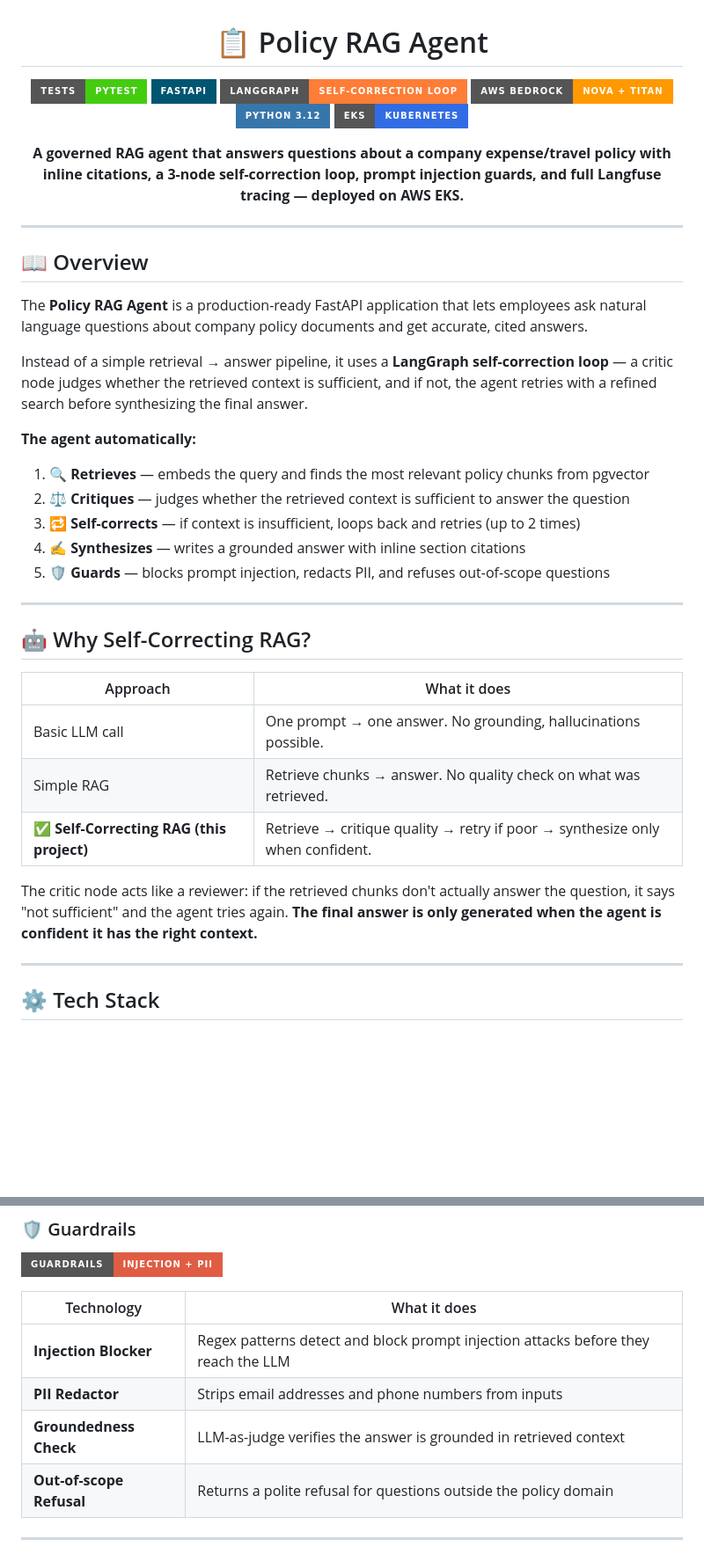
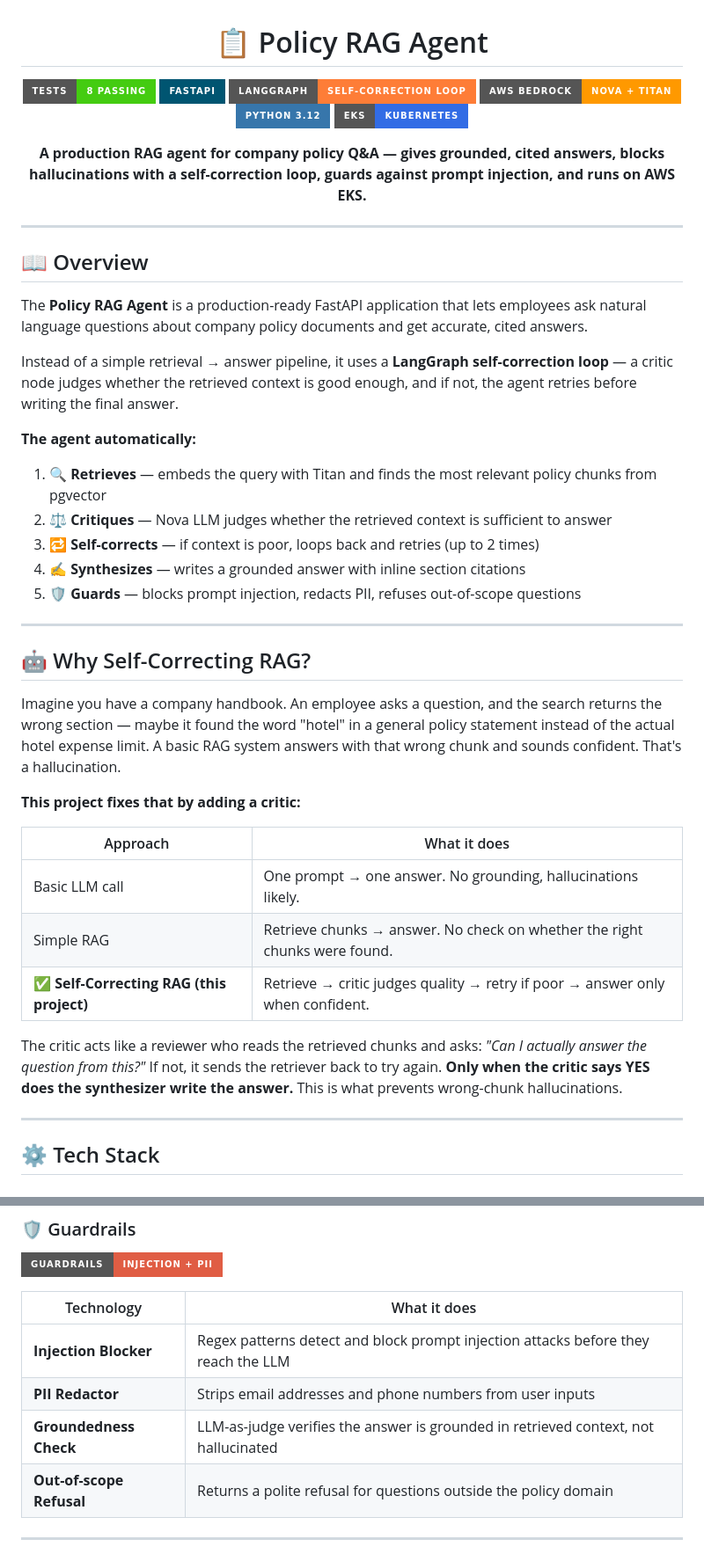
Before and after one commit to pritmon/policy-rag, a Markdown page: README.md, 2 parts joined by grey strips. Shown at 88% size. Drawn GitHub-style; badges without logos; blank space fills up the shorter version.

```diff
--- a/README.md
+++ b/README.md
@@ -2,14 +2,14 @@
 
 # 📋 Policy RAG Agent
 
-![Tests](https://img.shields.io/badge/Tests-pytest-success?style=for-the-badge&logo=pytest)
+![Tests](https://img.shields.io/badge/Tests-8_passing-success?style=for-the-badge&logo=pytest)
 ![FastAPI](https://img.shields.io/badge/FastAPI-005571?style=for-the-badge&logo=fastapi)
 ![LangGraph](https://img.shields.io/badge/LangGraph-Self--Correction_Loop-orange?style=for-the-badge)
 ![AWS](https://img.shields.io/badge/AWS_Bedrock-Nova_%2B_Titan-FF9900?style=for-the-badge&logo=amazonaws)
 ![Python](https://img.shields.io/badge/Python_3.12-3776AB?style=for-the-badge&logo=python)
 ![Kubernetes](https://img.shields.io/badge/EKS-Kubernetes-326CE5?style=for-the-badge&logo=kubernetes)
 
-**A governed RAG agent that answers questions about a company expense/travel policy with inline citations, a 3-node self-correction loop, prompt injection guards, and full Langfuse tracing — deployed on AWS EKS.**
+**A production RAG agent for company policy Q&A — gives grounded, cited answers, blocks hallucinations with a self-correction loop, guards against prompt injection, and runs on AWS EKS.**
 
 </div>
 
@@ -19,26 +19,30 @@
 
 The **Policy RAG Agent** is a production-ready FastAPI application that lets employees ask natural language questions about company policy documents and get accurate, cited answers.
 
-Instead of a simple retrieval → answer pipeline, it uses a **LangGraph self-correction loop** — a critic node judges whether the retrieved context is sufficient, and if not, the agent retries with a refined search before synthesizing the final answer.
+Instead of a simple retrieval → answer pipeline, it uses a **LangGraph self-correction loop** — a critic node judges whether the retrieved context is good enough, and if not, the agent retries before writing the final answer.
 
 **The agent automatically:**
-1. 🔍 **Retrieves** — embeds the query and finds the most relevant policy chunks from pgvector
-2. ⚖️ **Critiques** — judges whether the retrieved context is sufficient to answer the question
-3. 🔁 **Self-corrects** — if context is insufficient, loops back and retries (up to 2 times)
+1. 🔍 **Retrieves** — embeds the query with Titan and finds the most relevant policy chunks from pgvector
+2. ⚖️ **Critiques** — Nova LLM judges whether the retrieved context is sufficient to answer
+3. 🔁 **Self-corrects** — if context is poor, loops back and retries (up to 2 times)
 4. ✍️ **Synthesizes** — writes a grounded answer with inline section citations
-5. 🛡️ **Guards** — blocks prompt injection, redacts PII, and refuses out-of-scope questions
+5. 🛡️ **Guards** — blocks prompt injection, redacts PII, refuses out-of-scope questions
 
 ---
 
 ## 🤖 Why Self-Correcting RAG?
 
+Imagine you have a company handbook. An employee asks a question, and the search returns the wrong section — maybe it found the word "hotel" in a general policy statement instead of the actual hotel expense limit. A basic RAG system answers with that wrong chunk and sounds confident. That's a hallucination.
+
+**This project fixes that by adding a critic:**
+
 | Approach | What it does |
 |---|---|
-| Basic LLM call | One prompt → one answer. No grounding, hallucinations possible. |
-| Simple RAG | Retrieve chunks → answer. No quality check on what was retrieved. |
-| ✅ **Self-Correcting RAG (this project)** | Retrieve → critique quality → retry if poor → synthesize only when confident. |
+| Basic LLM call | One prompt → one answer. No grounding, hallucinations likely. |
+| Simple RAG | Retrieve chunks → answer. No check on whether the right chunks were found. |
+| ✅ **Self-Correcting RAG (this project)** | Retrieve → critic judges quality → retry if poor → answer only when confident. |
 
-The critic node acts like a reviewer: if the retrieved chunks don't actually answer the question, it says "not sufficient" and the agent tries again. **The final answer is only generated when the agent is confident it has the right context.**
+The critic acts like a reviewer who reads the retrieved chunks and asks: *"Can I actually answer the question from this?"* If not, it sends the retriever back to try again. **Only when the critic says YES does the synthesizer write the answer.** This is what prevents wrong-chunk hallucinations.
 
 ---
 
@@ -86,8 +90,8 @@ The critic node acts like a reviewer: if the retrieved chunks don't actually ans
 | Technology | What it does |
 |---|---|
 | **Injection Blocker** | Regex patterns detect and block prompt injection attacks before they reach the LLM |
-| **PII Redactor** | Strips email addresses and phone numbers from inputs |
-| **Groundedness Check** | LLM-as-judge verifies the answer is grounded in retrieved context |
+| **PII Redactor** | Strips email addresses and phone numbers from user inputs |
+| **Groundedness Check** | LLM-as-judge verifies the answer is grounded in retrieved context, not hallucinated |
 | **Out-of-scope Refusal** | Returns a polite refusal for questions outside the policy domain |
 
 ---
```
Also changed, not shown: other parts of README.md (+84 -35 lines).
